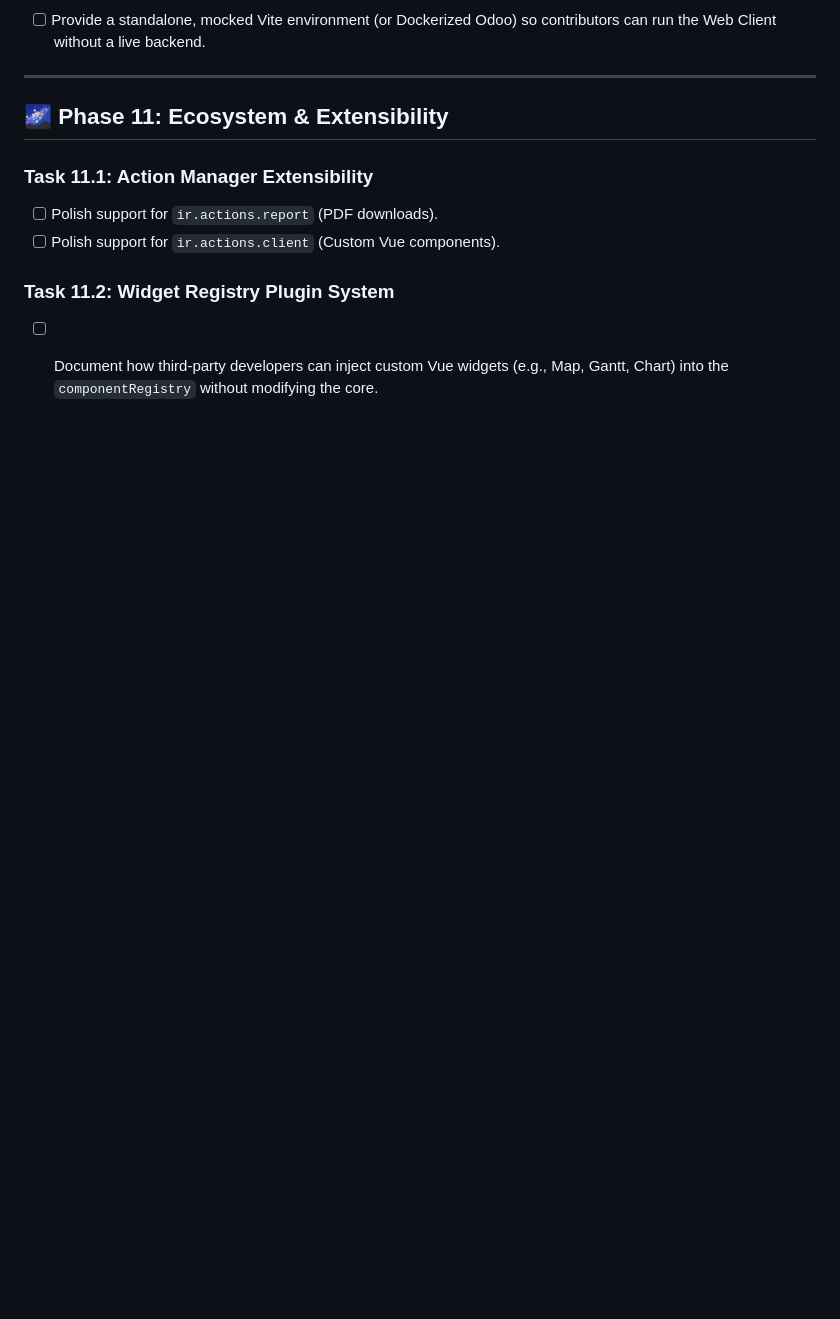
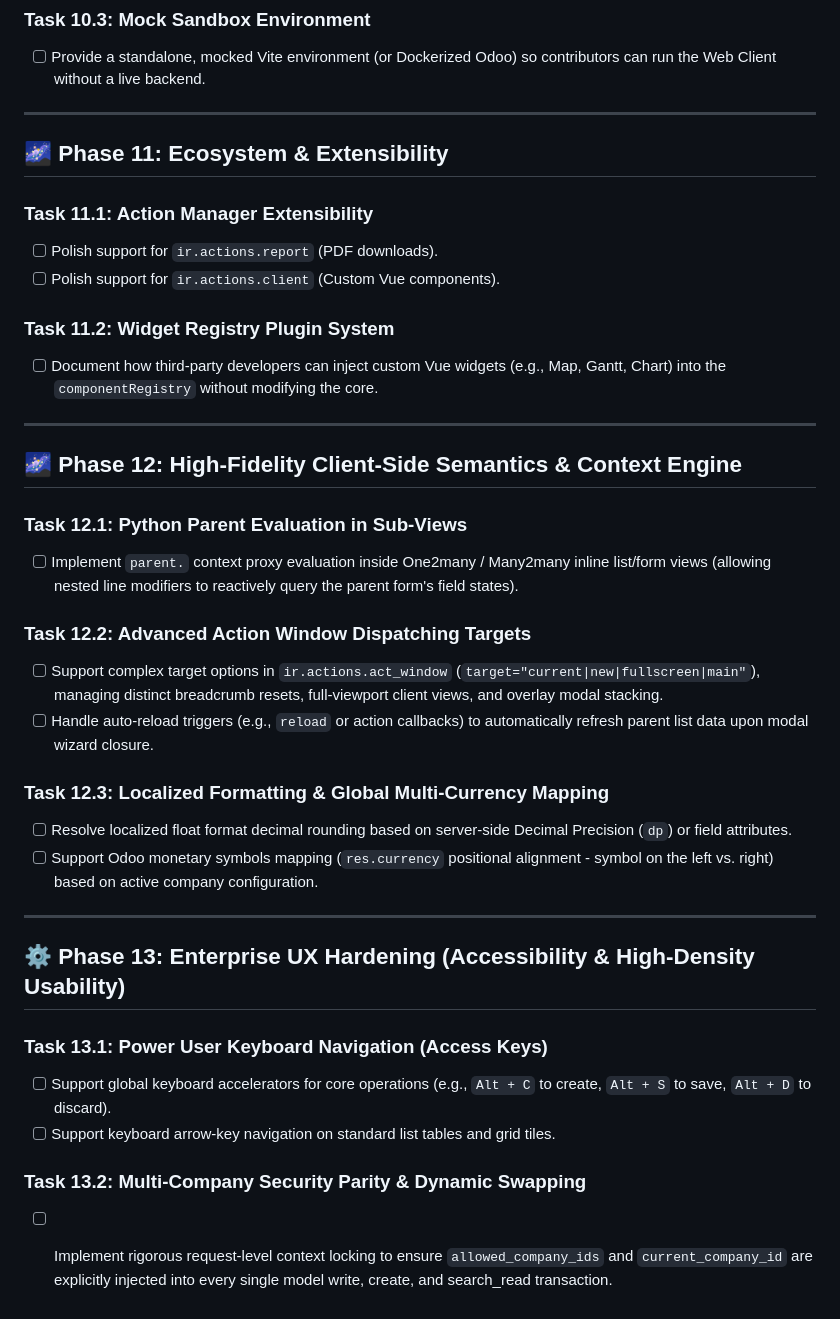
Before and after one commit to jeffery9/odoo-webclient-vue, a Markdown page: TODO.md, the part around the change. GitHub-like rendering; blank space fills up the shorter version.

Commit message:
docs(roadmap): expand roadmap with Phase 12 (Client Context Engine) and Phase 13 (Enterprise UX Hardening) tasks

```diff
--- a/TODO.md
+++ b/TODO.md
@@ -211,3 +211,29 @@ This TODO board tracks the atomic engineering tasks for the development of the O
 
 ### Task 11.2: Widget Registry Plugin System
 - [ ] Document how third-party developers can inject custom Vue widgets (e.g., Map, Gantt, Chart) into the `componentRegistry` without modifying the core.
+
+---
+
+## 🌌 Phase 12: High-Fidelity Client-Side Semantics & Context Engine
+
+### Task 12.1: Python Parent Evaluation in Sub-Views
+- [ ] Implement `parent.` context proxy evaluation inside One2many / Many2many inline list/form views (allowing nested line modifiers to reactively query the parent form's field states).
+
+### Task 12.2: Advanced Action Window Dispatching Targets
+- [ ] Support complex target options in `ir.actions.act_window` (`target="current|new|fullscreen|main"`), managing distinct breadcrumb resets, full-viewport client views, and overlay modal stacking.
+- [ ] Handle auto-reload triggers (e.g., `reload` or action callbacks) to automatically refresh parent list data upon modal wizard closure.
+
+### Task 12.3: Localized Formatting & Global Multi-Currency Mapping
+- [ ] Resolve localized float format decimal rounding based on server-side Decimal Precision (`dp`) or field attributes.
+- [ ] Support Odoo monetary symbols mapping (`res.currency` positional alignment - symbol on the left vs. right) based on active company configuration.
+
+---
+
+## ⚙️ Phase 13: Enterprise UX Hardening (Accessibility & High-Density Usability)
+
+### Task 13.1: Power User Keyboard Navigation (Access Keys)
+- [ ] Support global keyboard accelerators for core operations (e.g., `Alt + C` to create, `Alt + S` to save, `Alt + D` to discard).
+- [ ] Support keyboard arrow-key navigation on standard list tables and grid tiles.
+
+### Task 13.2: Multi-Company Security Parity & Dynamic Swapping
+- [ ] Implement rigorous request-level context locking to ensure `allowed_company_ids` and `current_company_id` are explicitly injected into every single model write, create, and search_read transaction.
```
